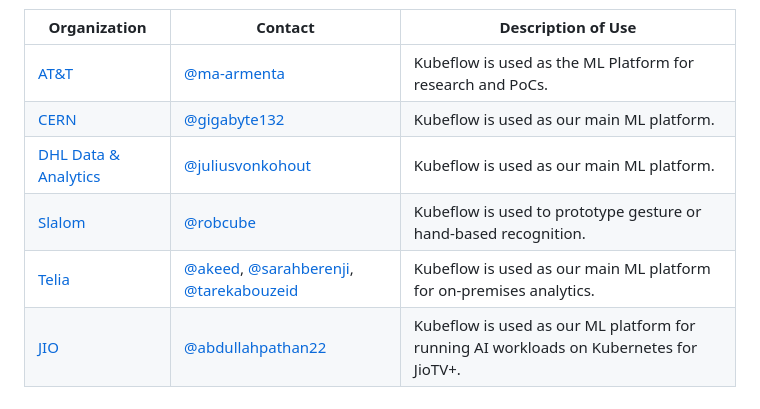
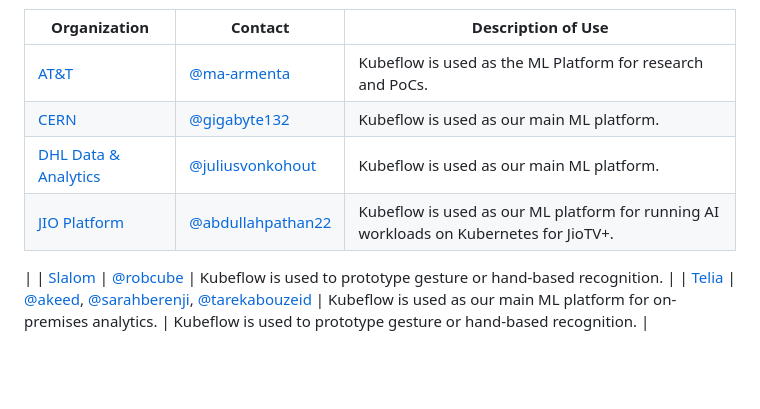
Before and after one commit to kubeflow/community, a Markdown page: ADOPTERS.md, the part around the change. GitHub-like rendering; blank space fills up the shorter version.

Commit message:
docs: add Jio Platforms to adopters list
docs: add Jio Platforms to adopters list

Signed-off-by: abdullahpathan22 <61196879+abdullahpathan22@users.noreply.github.com>

```diff
--- a/ADOPTERS.md
+++ b/ADOPTERS.md
@@ -31,7 +31,8 @@ Please keep the list in alphabetical order.
 |------------------------------------------------------------------------------|------------------------------------------------------------------------------------------------------------------------------------------|---------------------------------------------------------------------|
 | [AT&T](https://www.att.com)                                                | [@ma-armenta](https://github.com/ma-armenta)                                                                                           | Kubeflow is  used as the ML Platform for research and PoCs.                           |
 | [CERN](https://www.home.cern)                                                | [@gigabyte132](https://github.com/gigabyte132)                                                                                           | Kubeflow is used as our main ML platform.                           |
-| [DHL Data & Analytics](https://www.linkedin.com/company/dhl-data-analytics/) | [@juliusvonkohout](https://github.com/juliusvonkohout)                                                                                   | Kubeflow is used as our main ML platform.                           |
+| [DHL Data & Analytics](https://www.linkedin.com/company/dhl-data-analytics/) | [@juliusvonkohout](https://github.com/juliusvonkohout)                                                                                   | Kubeflow is used as our main ML platform.
+[JIO Platform ](https://www.jiotv.com/) | [@abdullahpathan22](https://github.com/abdullahpathan22)                                                                                   | Kubeflow is used as our ML platform for running AI workloads on Kubernetes for JioTV+.
+|
 | [Slalom](https://www.slalom.com/us/en/services/artificial-intelligence) | [@robcube](https://github.com/robcube)                                                                                   | Kubeflow is used to prototype gesture or hand-based recognition.                         |
 | [Telia](https://www.teliacompany.com/)                                       | [@akeed](https://github.com/akeed), [@sarahberenji](https://github.com/sarahberenji), [@tarekabouzeid](https://github.com/tarekabouzeid) | Kubeflow is used as our main ML platform for on-premises analytics.                                                 | Kubeflow is used to prototype gesture or hand-based recognition.                         |
-[JIO](https://www.jiotv.com/) | [@abdullahpathan22](https://github.com/abdullahpathan22)                                                                                   | Kubeflow is used as our ML platform for running AI workloads on Kubernetes for JioTV+.
```
